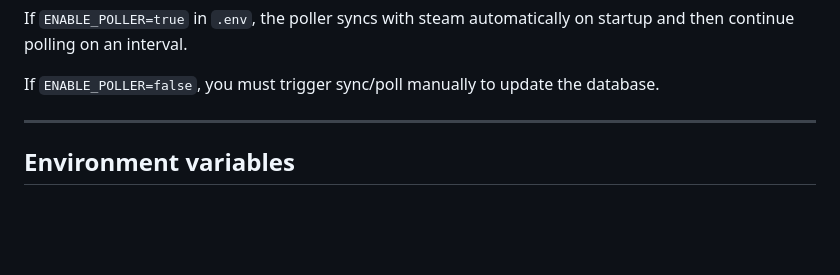
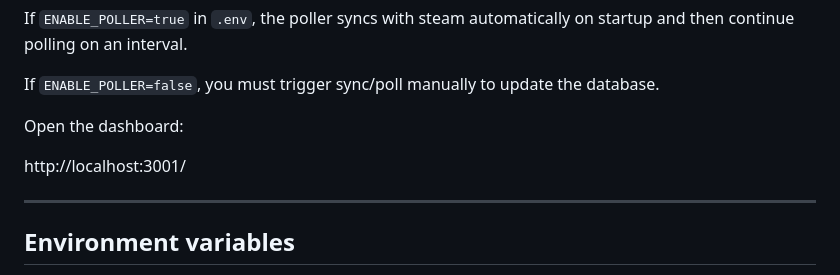
Before and after one commit to Hubiele/steam-analytics, a Markdown page: README.md, the part around the change. Drawn GitHub-style; blank space fills up the shorter version.

```diff
--- a/README.md
+++ b/README.md
@@ -87,6 +87,10 @@ That’s it. The database schema is created automatically on first run (from `./
 If `ENABLE_POLLER=true` in `.env`, the poller syncs with steam automatically on startup and then continue polling on an interval.
 
 If `ENABLE_POLLER=false`, you must trigger sync/poll manually to update the database.
+
+Open the dashboard:
+
+http://localhost:3001/
 
 ---
 
```
